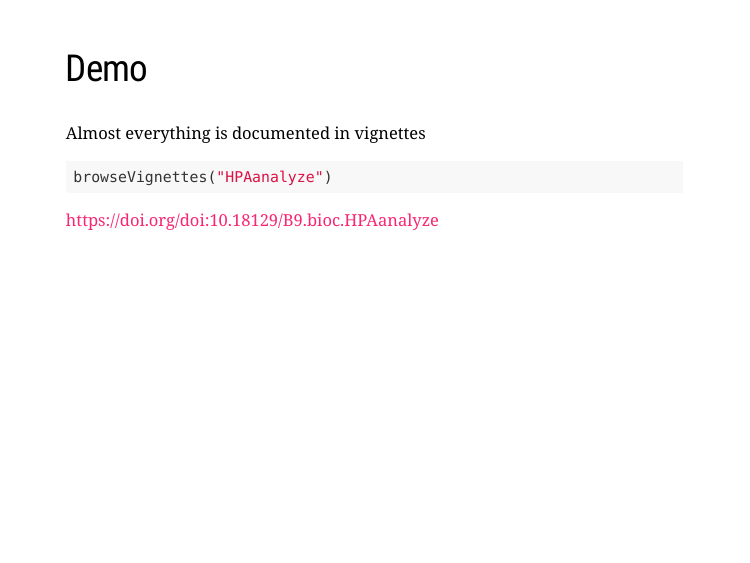
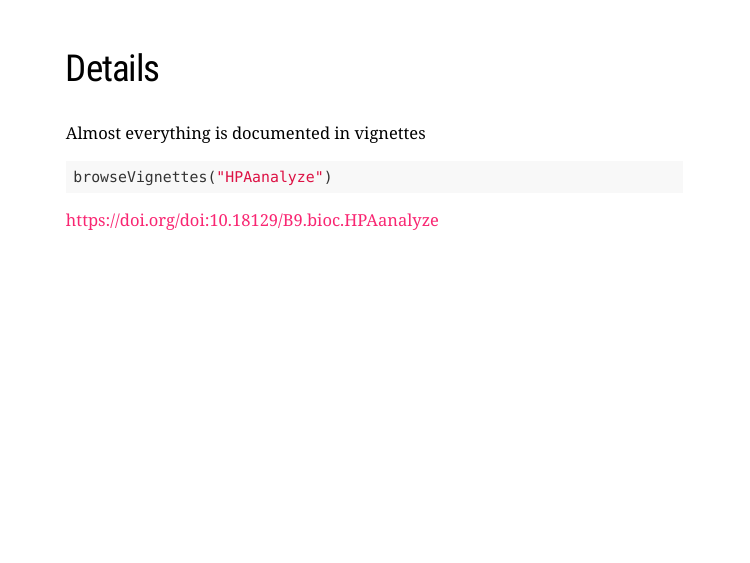
Before and after one commit to anhtr/slides, an R Markdown document (2019-10-24_CRUG-Hacktoberfest/hpaanalyze_crug_hacktoberfest.Rmd): page 6 of 10. The pictures show the slides in the output file 2019-10-24_CRUG-Hacktoberfest/hpaanalyze_crug_hacktoberfest.html that the author committed with the source; the slides are laid out offline by our stand-in for remark.js, each with all of its steps uncovered, in fonts that may differ from those the slides ask for, and without slide numbers, shadows or browser add-ons.

Commit message:
CRUG HPAanalyze small edits

````diff
--- a/2019-10-24_CRUG-Hacktoberfest/hpaanalyze_crug_hacktoberfest.Rmd
+++ b/2019-10-24_CRUG-Hacktoberfest/hpaanalyze_crug_hacktoberfest.Rmd
@@ -48,7 +48,7 @@ knitr::include_graphics("images/workflow.png")
 ```
 
 ---
-## Demo
+## Details
 
 Almost everything is documented in vignettes
 
````
Also changed, not shown: 2019-10-24_CRUG-Hacktoberfest/hpaanalyze_crug_hacktoberfest.html.
